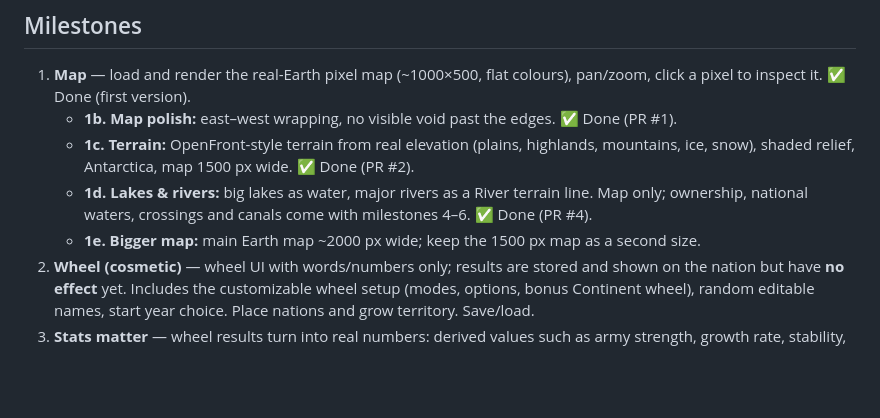
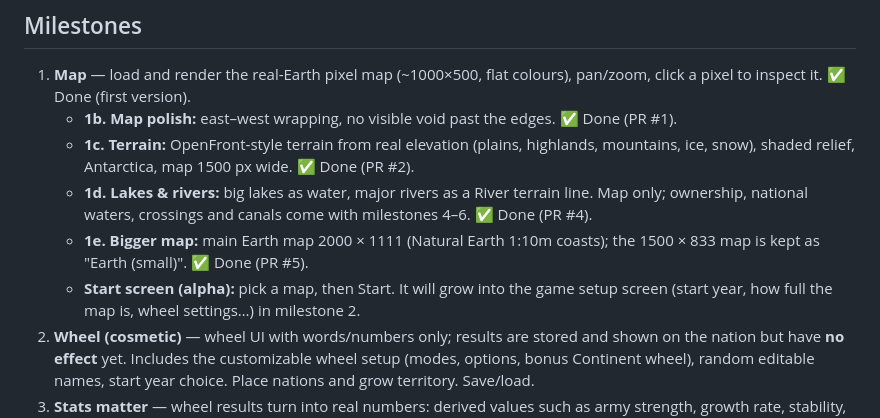
Before and after one commit to Franer47/little-dictators, a Markdown page: DESIGN.md, the part around the change. Rendered like a GitHub page; blank space fills up the shorter version.

Commit message:
Design: mark bigger map done, note start screen
Co-Authored-By: Claude Opus 5.5 <noreply@anthropic.com>

```diff
--- a/DESIGN.md
+++ b/DESIGN.md
@@ -161,8 +161,10 @@ The wheel setup is fully configurable, per wheel:
    - **1d. Lakes & rivers:** big lakes as water, major rivers as a River terrain line.
      Map only; ownership, national waters, crossings and canals come with milestones
      4–6. ✅ Done (PR #4).
-   - **1e. Bigger map:** main Earth map ~2000 px wide; keep the 1500 px map as a
-     second size.
+   - **1e. Bigger map:** main Earth map 2000 × 1111 (Natural Earth 1:10m coasts); the
+     1500 × 833 map is kept as "Earth (small)". ✅ Done (PR #5).
+   - **Start screen (alpha):** pick a map, then Start. It will grow into the game
+     setup screen (start year, how full the map is, wheel settings…) in milestone 2.
 2. **Wheel (cosmetic)** — wheel UI with words/numbers only; results are stored and shown
    on the nation but have **no effect** yet. Includes the customizable wheel setup
    (modes, options, bonus Continent wheel), random editable names, start year choice.
```
